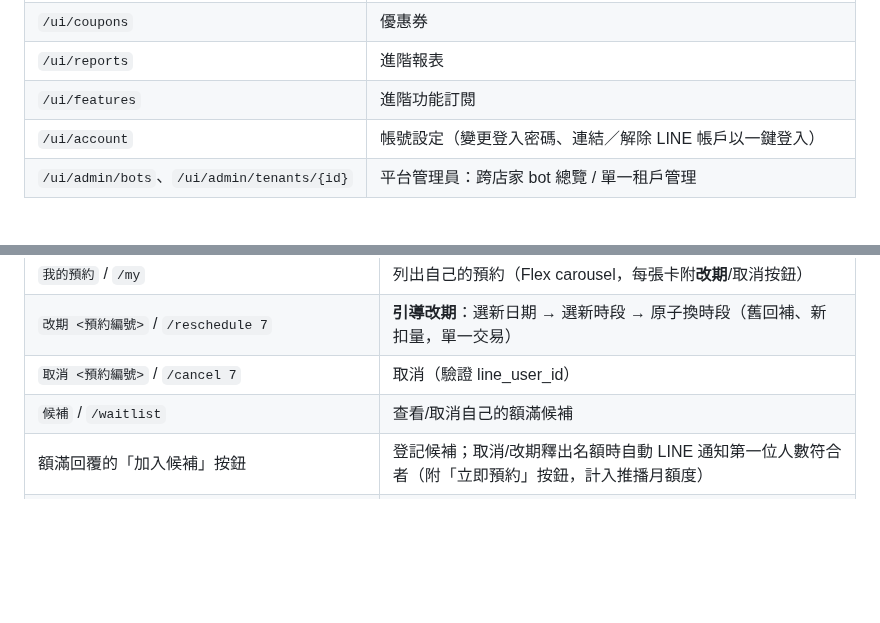
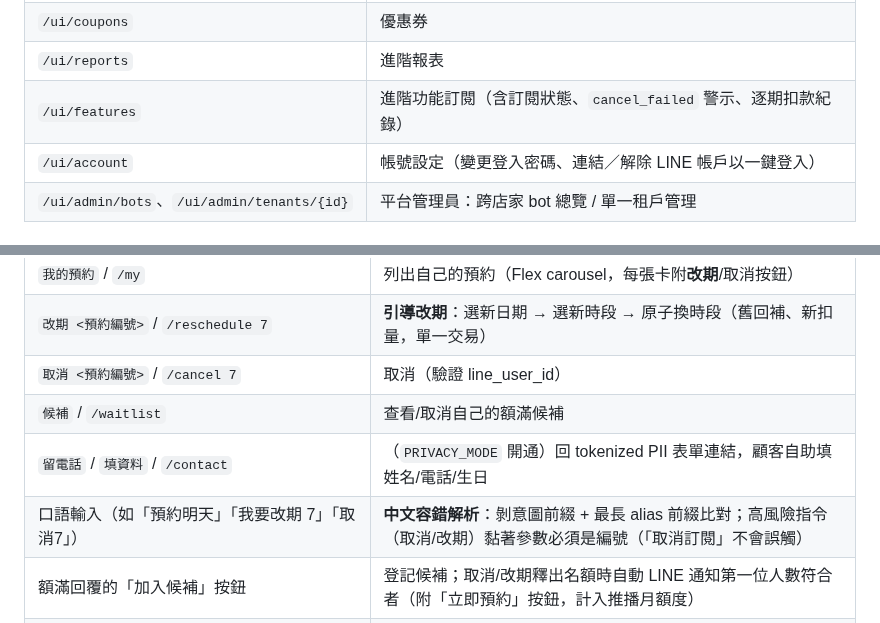
Before and after one commit to x812033727/SaaS, a Markdown page: README.md, 2 parts joined by grey strips. GitHub-like rendering; blank space fills up the shorter version.

```diff
--- a/README.md
+++ b/README.md
@@ -69,7 +69,7 @@ python -m saas_mvp.ops.seed_demo
 | `/ui/shop` | 商品 |
 | `/ui/coupons` | 優惠券 |
 | `/ui/reports` | 進階報表 |
-| `/ui/features` | 進階功能訂閱 |
+| `/ui/features` | 進階功能訂閱（含訂閱狀態、`cancel_failed` 警示、逐期扣款紀錄） |
 | `/ui/account` | 帳號設定（變更登入密碼、連結／解除 LINE 帳戶以一鍵登入） |
 | `/ui/admin/bots`、`/ui/admin/tenants/{id}` | 平台管理員：跨店家 bot 總覽 / 單一租戶管理 |
 
@@ -753,6 +768,8 @@ webhook 接受文字指令與 postback（Rich Menu／quick-reply 按鈕）：
 | `改期 <預約編號>` / `/reschedule 7` | **引導改期**：選新日期 → 選新時段 → 原子換時段（舊回補、新扣量，單一交易） |
 | `取消 <預約編號>` / `/cancel 7` | 取消（驗證 line_user_id） |
 | `候補` / `/waitlist` | 查看/取消自己的額滿候補 |
+| `留電話` / `填資料` / `/contact` | （`PRIVACY_MODE` 開通）回 tokenized PII 表單連結，顧客自助填姓名/電話/生日 |
+| 口語輸入（如「預約明天」「我要改期 7」「取消7」） | **中文容錯解析**：剝意圖前綴 + 最長 alias 前綴比對；高風險指令（取消/改期）黏著參數必須是編號（「取消訂閱」不會誤觸） |
 | 額滿回覆的「加入候補」按鈕 | 登記候補；取消/改期釋出名額時自動 LINE 通知第一位人數符合者（附「立即預約」按鈕，計入推播月額度） |
 | 提醒訊息的「確認出席」按鈕 | 寫入 `customer_confirmed_at`（重複確認冪等）；「取消預約」按鈕直接走取消流程 |
 
```
Also changed, not shown: other parts of README.md (+21 -6 lines).
